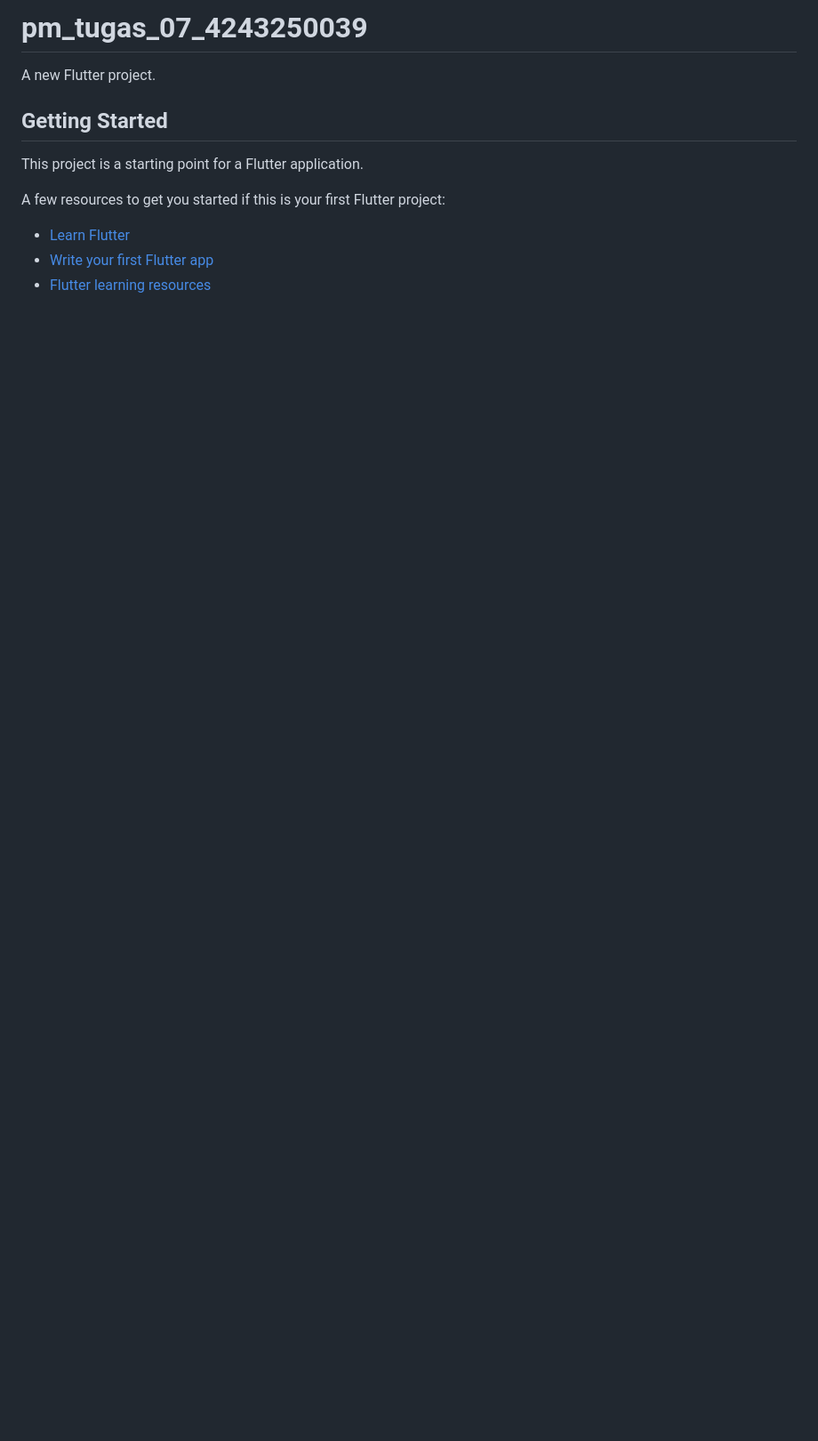
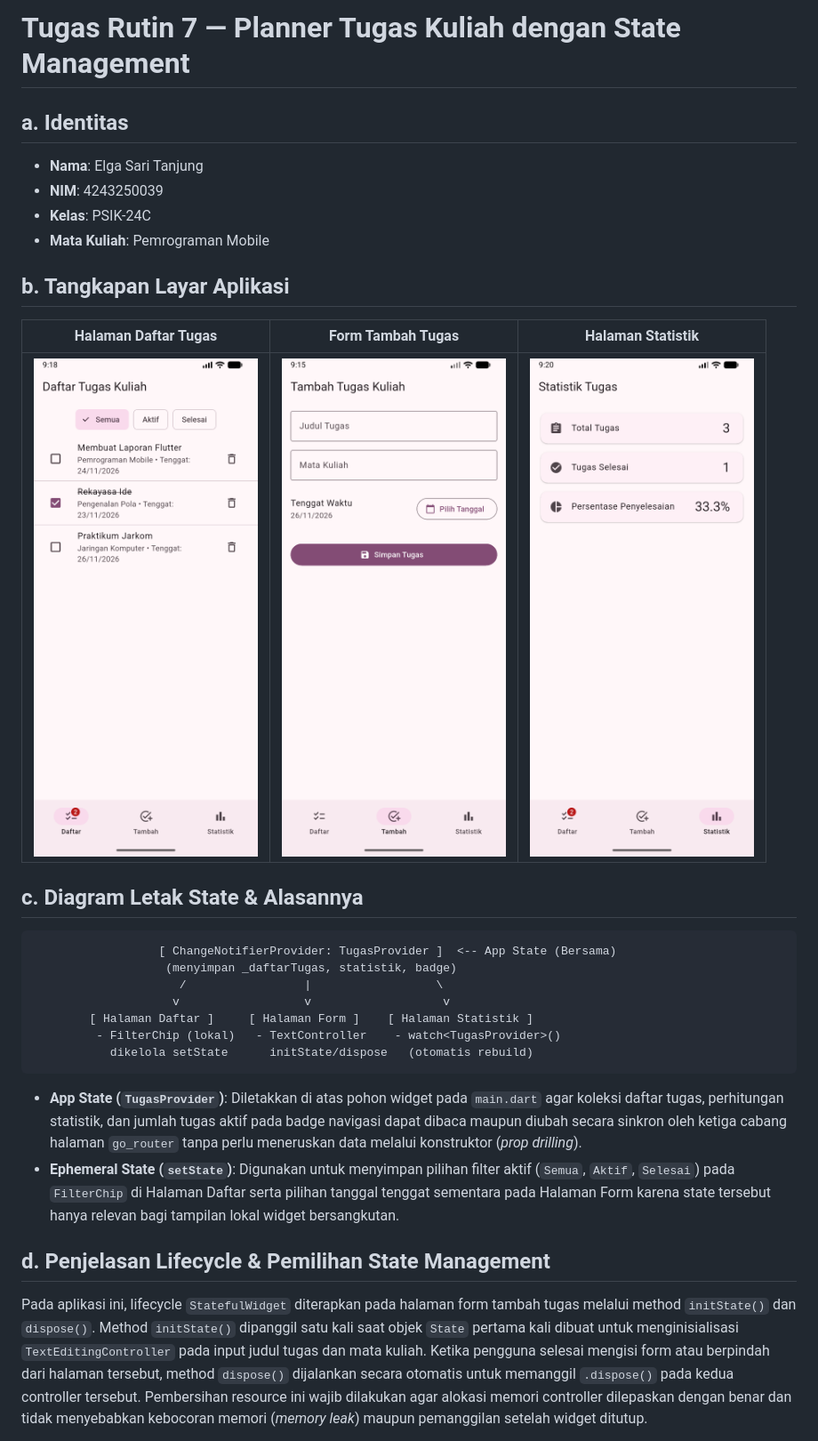
Before and after one commit to elgasari/pm-tugas-07-4243250039, a Markdown page: README.md, the part around one of its changes. Shown at 89% size. Rendered like a GitHub page; pictures changed too: screenshots/daftar.png (added), screenshots/statistik.png (added), screenshots/tambah.png (added); blank space fills up the shorter version.

Commit message:
docs: lengkapi README.md dan tangkapan layar aplikasi

```diff
--- a/README.md
+++ b/README.md
@@ -1,14 +1,30 @@
-# pm_tugas_07_4243250039
+# Tugas Rutin 7 — Planner Tugas Kuliah dengan State Management
 
-A new Flutter project.
+## a. Identitas
+- **Nama**: Elga Sari Tanjung
+- **NIM**: 4243250039
+- **Kelas**: PSIK-24C
+- **Mata Kuliah**: Pemrograman Mobile
 
-## Getting Started
+## b. Tangkapan Layar Aplikasi
+| Halaman Daftar Tugas | Form Tambah Tugas | Halaman Statistik |
+| :---: | :---: | :---: |
+| ![Halaman Daftar Tugas](screenshots/daftar.png) | ![Form Tambah Tugas](screenshots/tambah.png) | ![Halaman Statistik](screenshots/statistik.png) |
 
-This project is a starting point for a Flutter application.
+## c. Diagram Letak State & Alasannya
+~~~text
+                  [ ChangeNotifierProvider: TugasProvider ]  <-- App State (Bersama)
+                   (menyimpan _daftarTugas, statistik, badge)
+                     /                 |                  \
+                    v                  v                   v
+        [ Halaman Daftar ]     [ Halaman Form ]    [ Halaman Statistik ]
+         - FilterChip (lokal)   - TextController    - watch<TugasProvider>()
+           dikelola setState      initState/dispose   (otomatis rebuild)
+~~~
 
-A few resources to get you started if this is your first Flutter project:
+- **App State (`TugasProvider`)**: Diletakkan di atas pohon widget pada `main.dart` agar koleksi daftar tugas, perhitungan statistik, dan jumlah tugas aktif pada badge navigasi dapat dibaca maupun diubah secara sinkron oleh ketiga cabang halaman `go_router` tanpa perlu meneruskan data melalui konstruktor (*prop drilling*).
+- **Ephemeral State (`setState`)**: Digunakan untuk menyimpan pilihan filter aktif (`Semua`, `Aktif`, `Selesai`) pada `FilterChip` di Halaman Daftar serta pilihan tanggal tenggat sementara pada Halaman Form karena state tersebut hanya relevan bagi tampilan lokal widget bersangkutan.
 
-- [Learn Flutter](https://docs.flutter.dev/get-started/learn-flutter)
-- [Write your first Flutter app](https://docs.flutter.dev/get-started/codelab)
-- [Flutter learning resources](https://docs.flutter.dev/reference/learning-resources)
+## d. Penjelasan Lifecycle & Pemilihan State Management
+Pada aplikasi ini, lifecycle `StatefulWidget` diterapkan pada halaman form tambah tugas melalui method `initState()` dan `dispose()`. Method `initState()` dipanggil satu kali saat objek `State` pertama kali dibuat untuk menginisialisasi `TextEditingController` pada input judul tugas dan mata kuliah. Ketika pengguna selesai mengisi form atau berpindah dari halaman tersebut, method `dispose()` dijalankan secara otomatis untuk memanggil `.dispose()` pada kedua controller tersebut. Pembersihan resource ini wajib dilakukan agar alokasi memori controller dilepaskan dengan benar dan tidak menyebabkan kebocoran memori (*memory leak*) maupun pemanggilan setelah widget ditutup.
 
```
Also changed, not shown: other parts of README.md (+4 -3 lines), 3 other files.
